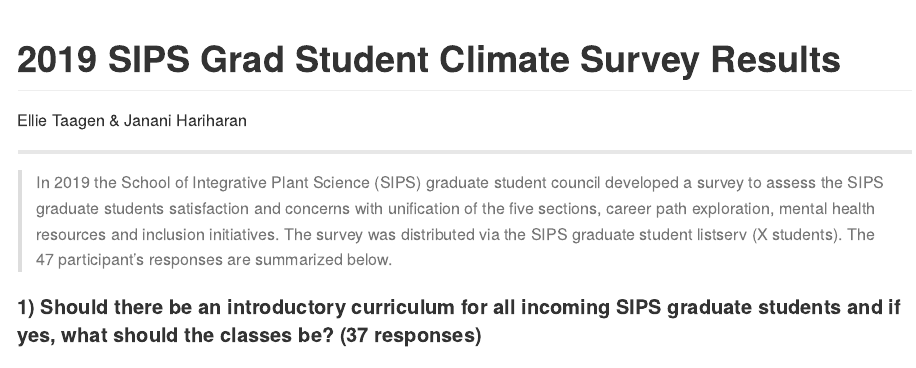
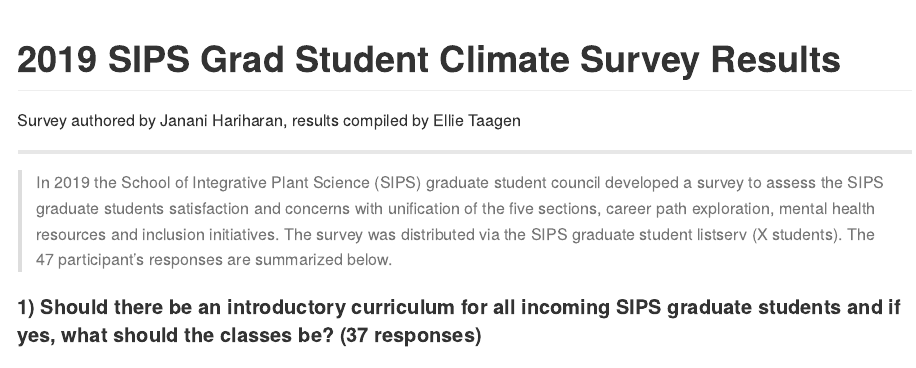
Before and after one commit to etaagen/SIPS_GSC, an R Markdown document (SIPS_GSC_Survey_2019.Rmd): the page in a window 1100 px wide, from its top. Rendered offline with R 4.5, knitr and Pandoc, with nearby package versions; some code elsewhere in the file could not run offline.

Commit message:
authorship designated

```diff
--- a/SIPS_GSC_Survey_2019.Rmd
+++ b/SIPS_GSC_Survey_2019.Rmd
@@ -1,6 +1,6 @@
 ---
 title: "2019 SIPS Grad Student Climate Survey Results"
-author: "Ellie Taagen &  Janani Hariharan"
+author: "Survey authored by Janani Hariharan, results compiled by Ellie Taagen"
 output: github_document
 ---
 
```
Also changed, not shown: SIPS_GSC_Survey_2019.md.
